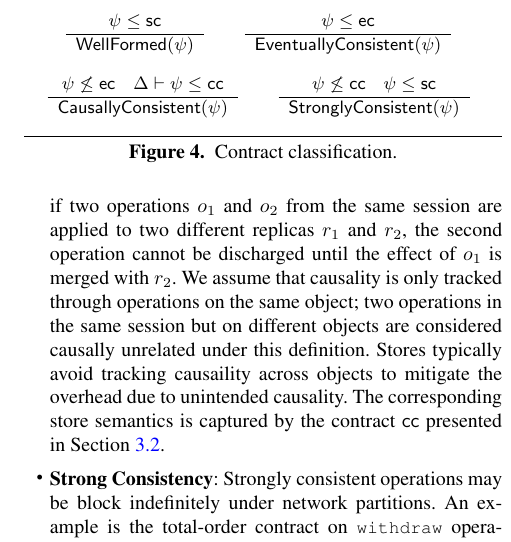
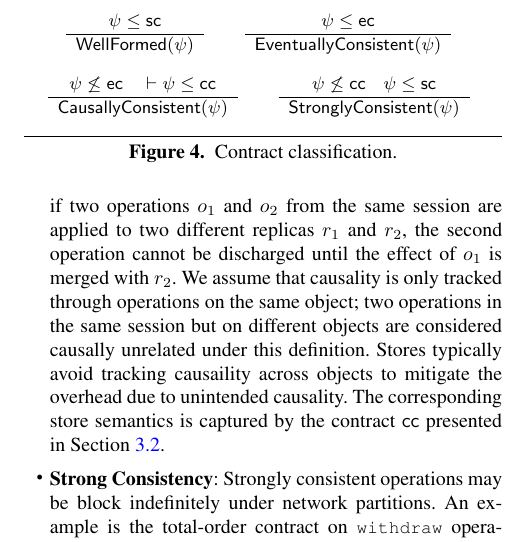
Before and after one commit to kayceesrk/QueleaPaper, a LaTeX paper (pldi15.tex, which reads contract-classification.tex): part of one column of page 6 of 8, cut so that both start at the same text. Compiled offline with pdfLaTeX; a missing font is replaced by an installed copy or a similar font.

Commit message:
Removed Delta in contract classification

```diff
--- a/contract-classification.tex
+++ b/contract-classification.tex
@@ -16,7 +16,7 @@
 \vspace{3mm}
 \RuleTwo
 {\DDe{\cv} \not\le \DDe{\ecc}
-\quad \Delta \vdash \DDe{\cv} \le \DDe{\ccc}}
+\quad \vdash \DDe{\cv} \le \DDe{\ccc}}
 {{\sf CausallyConsistent}(\cv)} \qquad
 
 \RuleTwo
```
